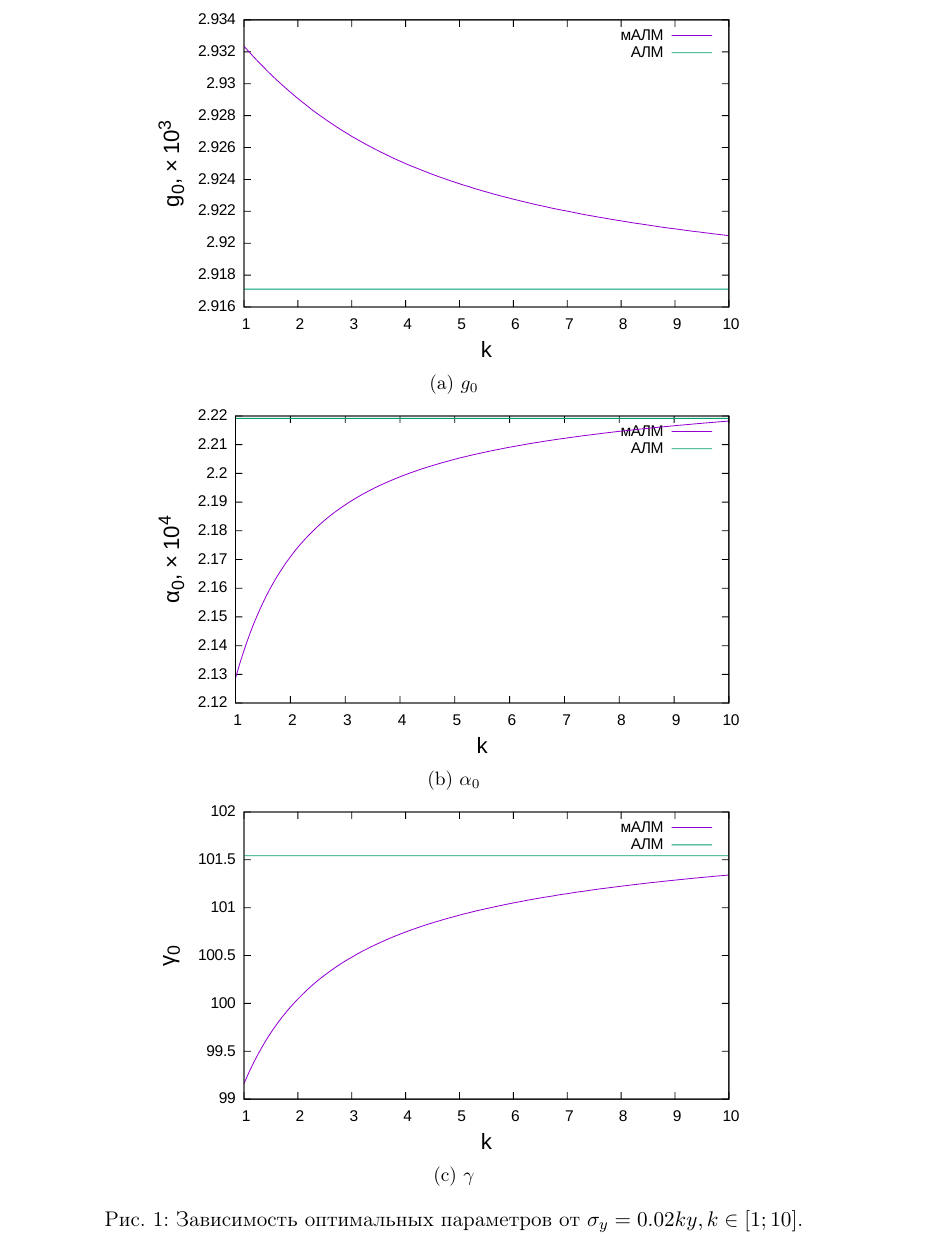
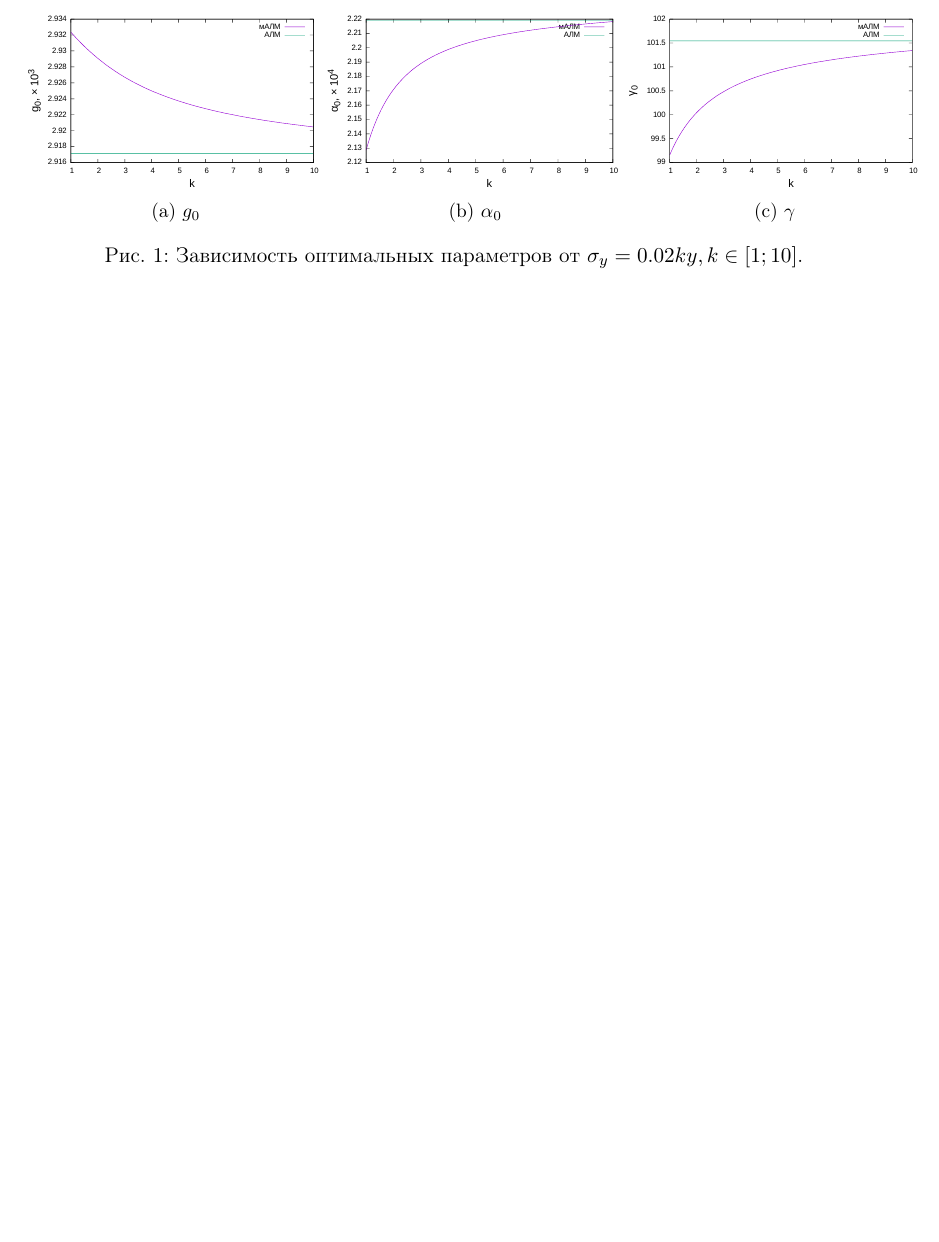
Before and after one commit to 0xd34df00d/RefractOptics, a LaTeX document (doc/Rudoy2014LevMar.tex): part of page 7 of 9 before the commit and part of page 7 of 7 after it, cut so that both start at the same text, the shorter picture padded with empty space. Compiled offline with pdfLaTeX.

Commit message:
[2014LevMar] Better convergency grouping.

```diff
--- a/doc/Rudoy2014LevMar.tex
+++ b/doc/Rudoy2014LevMar.tex
@@ -381,17 +381,15 @@ $\boldsymbol{\omega}_0$, получаемым минимизацией функ
 
 \begin{figure}[h]
   \centering
-  \begin{subfigure}[b]{0.7\textwidth}
+  \begin{subfigure}[b]{0.35\textwidth}
     \includegraphics[width=\textwidth]{figs/levmar/convergence/convergence_10.txt_g.pdf}
     \caption{$g_0$}
-  \end{subfigure}
-
-  \begin{subfigure}[b]{0.7\textwidth}
+  \end{subfigure}%
+  \begin{subfigure}[b]{0.35\textwidth}
     \includegraphics[width=\textwidth]{figs/levmar/convergence/convergence_10.txt_alpha.pdf}
     \caption{$\alpha_0$}
-  \end{subfigure}
-
-  \begin{subfigure}[b]{0.7\textwidth}
+  \end{subfigure}%
+  \begin{subfigure}[b]{0.35\textwidth}
     \includegraphics[width=\textwidth]{figs/levmar/convergence/convergence_10.txt_gamma.pdf}
     \caption{$\gamma$}
   \end{subfigure}
```
Also changed, not shown: doc/Rudoy2014LevMar.tex (12 more changed lines).
